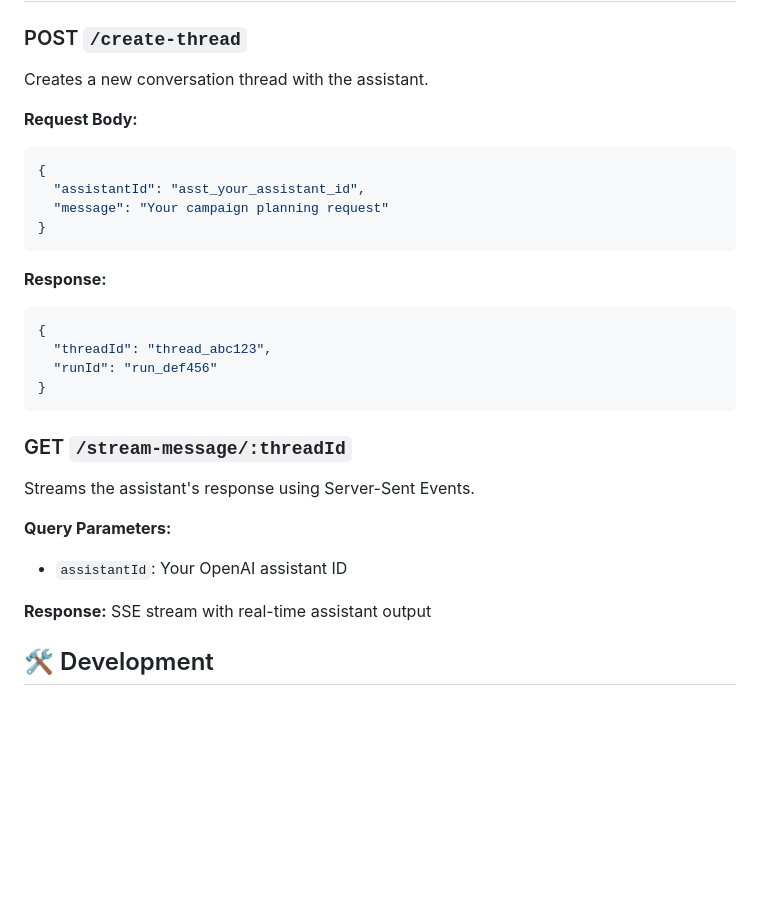
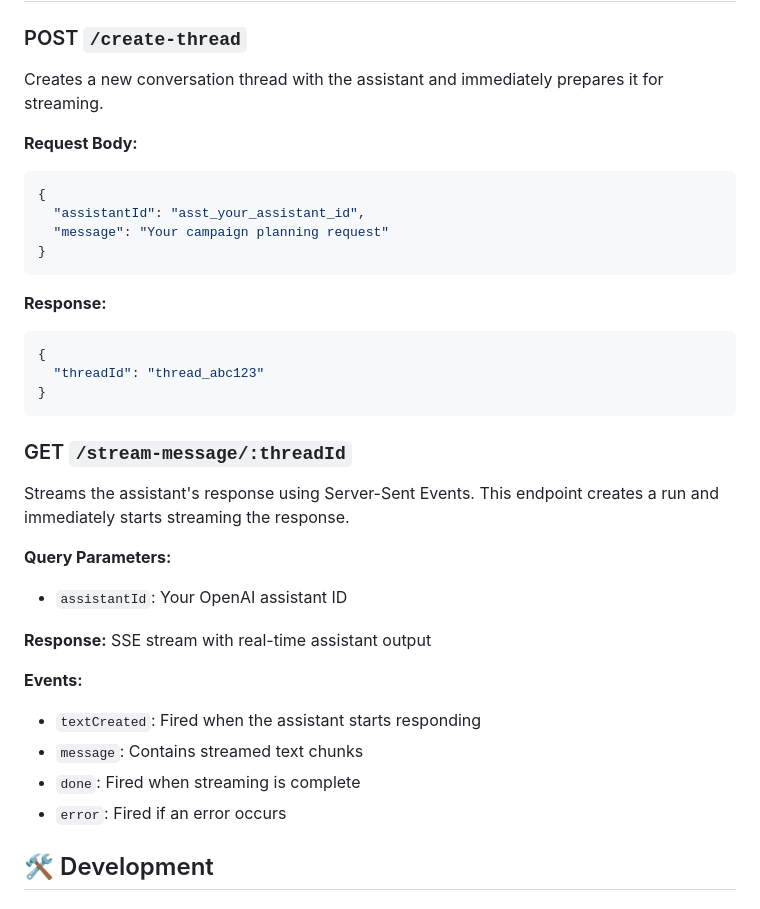
Before and after one commit to ciro-hamburg/openai-assistant-streaming-service, a Markdown page: readme.md, the part around the change printed below. Rendered like a GitHub page; blank space fills up the shorter version.

````diff
--- a/readme.md
+++ b/readme.md
@@ -143,7 +145,7 @@ Use the web interface to test with prompts like:
 ## 📡 API Endpoints
 
 ### POST `/create-thread`
-Creates a new conversation thread with the assistant.
+Creates a new conversation thread with the assistant and immediately prepares it for streaming.
 
 **Request Body:**
 ```json
@@ -156,18 +158,23 @@ Creates a new conversation thread with the assistant.
 **Response:**
 ```json
 {
-  "threadId": "thread_abc123",
-  "runId": "run_def456"
+  "threadId": "thread_abc123"
 }
 ```
 
 ### GET `/stream-message/:threadId`
-Streams the assistant's response using Server-Sent Events.
+Streams the assistant's response using Server-Sent Events. This endpoint creates a run and immediately starts streaming the response.
 
 **Query Parameters:**
 - `assistantId`: Your OpenAI assistant ID
 
 **Response:** SSE stream with real-time assistant output
+
+**Events:**
+- `textCreated`: Fired when the assistant starts responding
+- `message`: Contains streamed text chunks
+- `done`: Fired when streaming is complete
+- `error`: Fired if an error occurs
 
 ## 🛠️ Development
 
````
Also changed, not shown: other parts of readme.md (+23 -14 lines).
